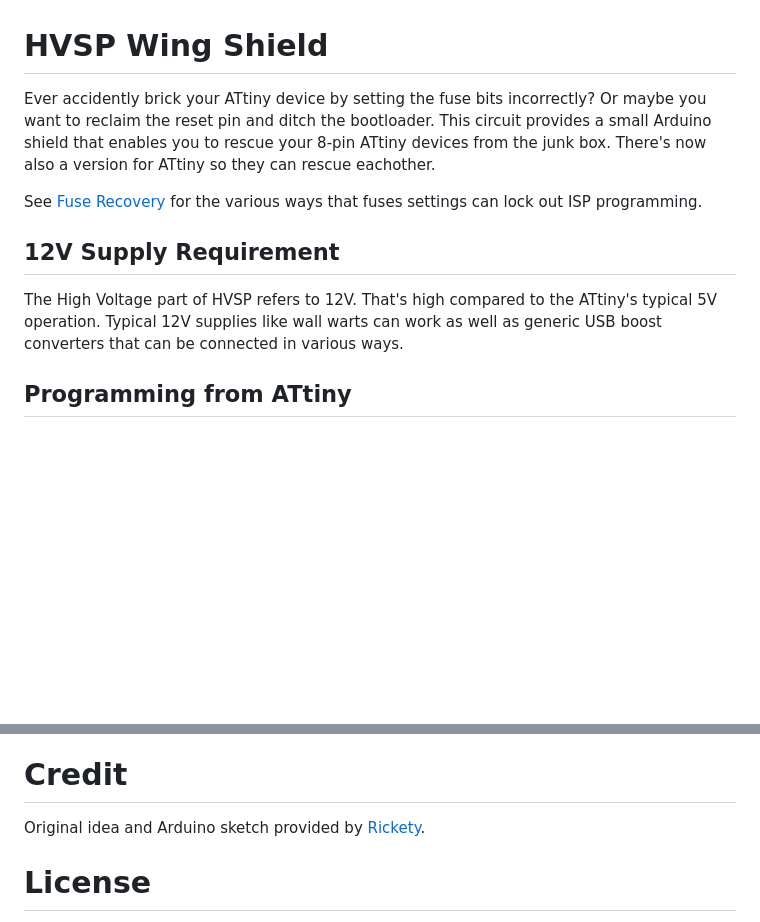
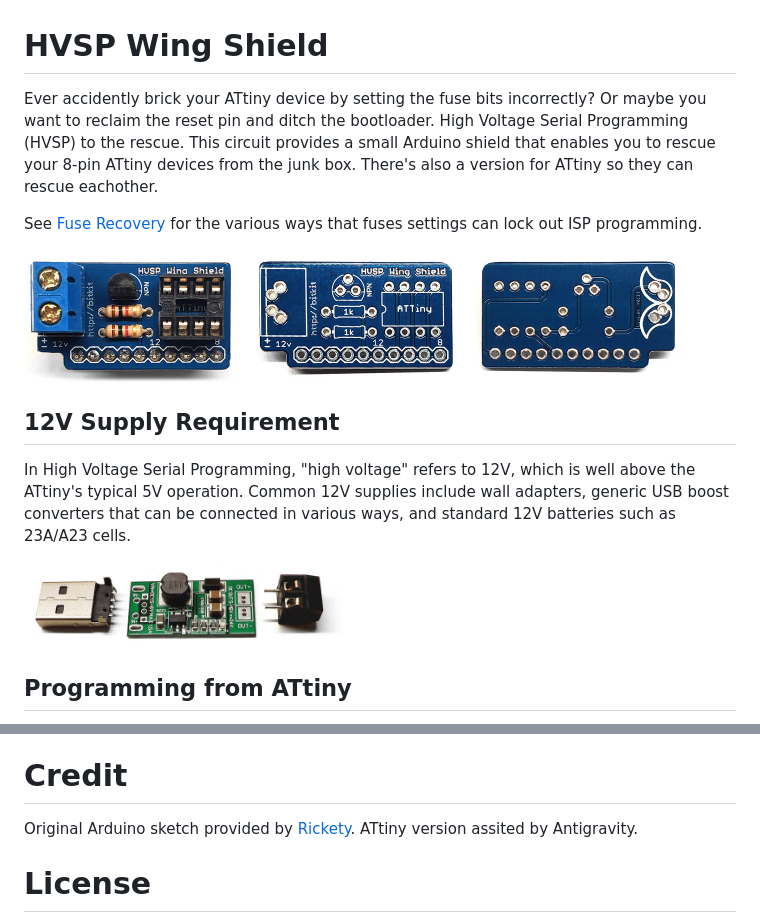
Before and after one commit to gzip/eagle-hvsp-wing-shield, a Markdown page: README.md, 2 parts joined by grey strips. Drawn GitHub-style; pictures changed too: docs/img/12vusb.jpg (added), docs/img/back.jpg (added), docs/img/front.jpg (added); blank space fills up the shorter version.

Commit message:
Add photos

```diff
--- a/README.md
+++ b/README.md
@@ -1,11 +1,19 @@
 # HVSP Wing Shield
 
-Ever accidently brick your ATtiny device by setting the fuse bits incorrectly? Or maybe you want to reclaim the reset pin and ditch the bootloader. This circuit provides a small Arduino shield that enables you to rescue your 8-pin ATtiny devices from the junk box. There's now also a version for ATtiny so they can rescue eachother.
+Ever accidently brick your ATtiny device by setting the fuse bits incorrectly? Or maybe you want to reclaim the reset pin and ditch the bootloader. High Voltage Serial Programming (HVSP) to the rescue. This circuit provides a small Arduino shield that enables you to rescue your 8-pin ATtiny devices from the junk box. There's also a version for ATtiny so they can rescue eachother.
 
 See [Fuse Recovery](docs/FuseRecovery.md) for the various ways that fuses settings can lock out ISP programming.
 
+<img src="docs/img/populated.jpg" width="218" height="133" alt="Photo of populated board">
+
+<img src="docs/img/front.jpg" width="218" height="133" alt="Photo of board front">
+
+<img src="docs/img/back.jpg" width="218" height="133" alt="Photo of board back">
+
 ## 12V Supply Requirement
-The High Voltage part of HVSP refers to 12V. That's high compared to the ATtiny's typical 5V operation. Typical 12V supplies like wall warts can work as well as generic USB boost converters that can be connected in various ways.
+In High Voltage Serial Programming, "high voltage" refers to 12V, which is well above the ATtiny's typical 5V operation. Common 12V supplies include wall adapters, generic USB boost converters that can be connected in various ways, and standard 12V batteries such as 23A/A23 cells.
+
+<img src="docs/img/12vusb.jpg" width="325" height="100" alt="Photo of board back">
 
 ## Programming from ATtiny
 
@@ -19,7 +27,7 @@ Kits available at [Tindie](https://www.tindie.com/products/gzip/avr-attiny-rescu
 
 # Credit
 
-Original idea and Arduino sketch provided by [Rickety](http://www.rickety.us/2010/03/arduino-avr-high-voltage-serial-programmer/).
+Original Arduino sketch provided by [Rickety](http://www.rickety.us/2010/03/arduino-avr-high-voltage-serial-programmer/). ATtiny version assited by Antigravity.
 
 # License
 
```
